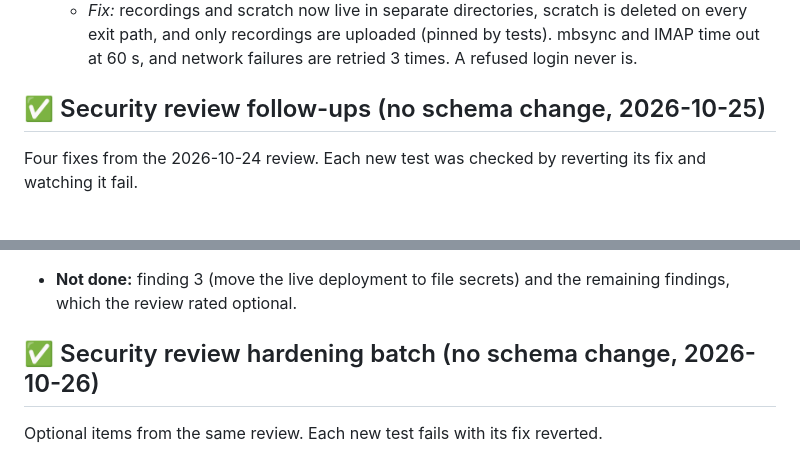
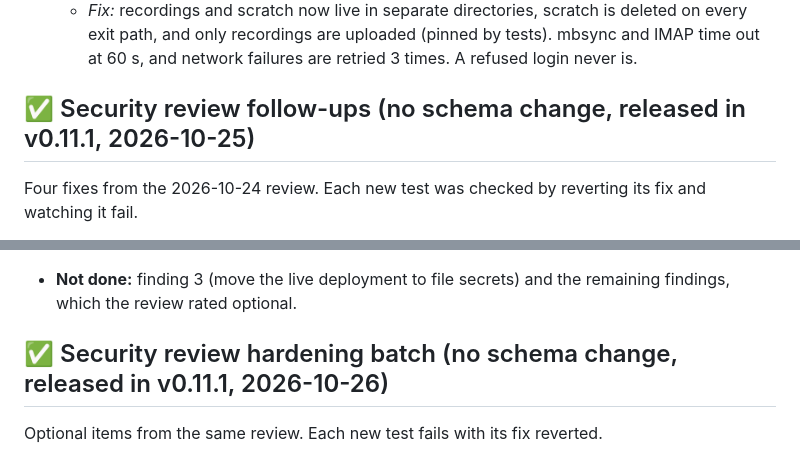
Before and after one commit to djdelaney/Mailvec, a Markdown page: CHANGELOG.md, 2 parts joined by grey strips. GitHub-like rendering.

```diff
--- a/CHANGELOG.md
+++ b/CHANGELOG.md
@@ -323,7 +323,7 @@ Recordings are uploaded as an artifact and never committed.
   - *What failed:* mbsync timed out connecting to Gmail. The failure path then tried to upload the scratch directory, which holds the generated mbsyncrc (it names the account) and the synced Maildir. Only a permission error stopped it, and nothing was uploaded.
   - *Fix:* recordings and scratch now live in separate directories, scratch is deleted on every exit path, and only recordings are uploaded (pinned by tests). mbsync and IMAP time out at 60 s, and network failures are retried 3 times. A refused login never is.
 
-## ✅ Security review follow-ups (no schema change, 2026-10-25)
+## ✅ Security review follow-ups (no schema change, released in v0.11.1, 2026-10-25)
 
 Four fixes from the 2026-10-24 review. Each new test was checked by reverting its fix and watching it fail.
 
@@ -338,7 +338,7 @@ Four fixes from the 2026-10-24 review. Each new test was checked by reverting it
 - **`logs/` and `mark-read/` are kept out of the image build context.** `ops/tests/test_dockerignore.py` now derives every host path compose bind-mounts and fails on any that `.dockerignore` misses.
 - **Not done:** finding 3 (move the live deployment to file secrets) and the remaining findings, which the review rated optional.
 
-## ✅ Security review hardening batch (no schema change, 2026-10-26)
+## ✅ Security review hardening batch (no schema change, released in v0.11.1, 2026-10-26)
 
 Optional items from the same review. Each new test fails with its fix reverted.
 
```
Also changed, not shown: other parts of CHANGELOG.md (+3 -3 lines).
